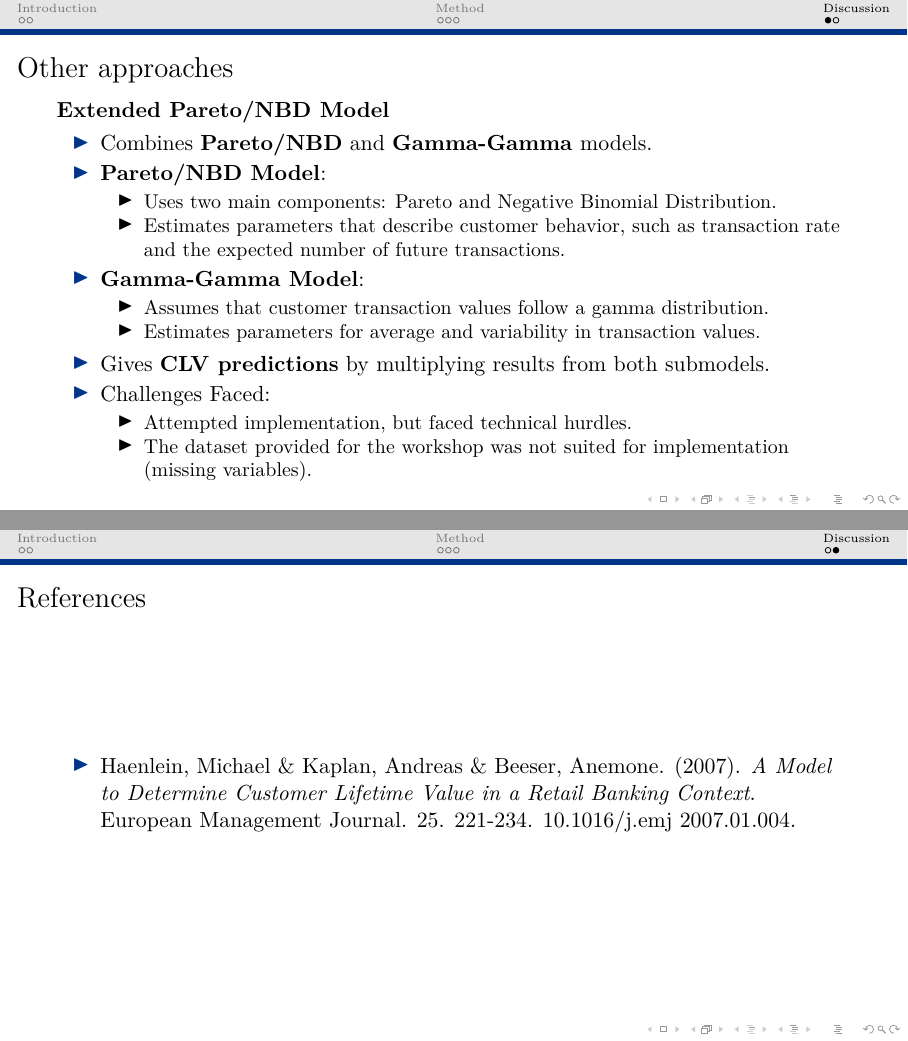
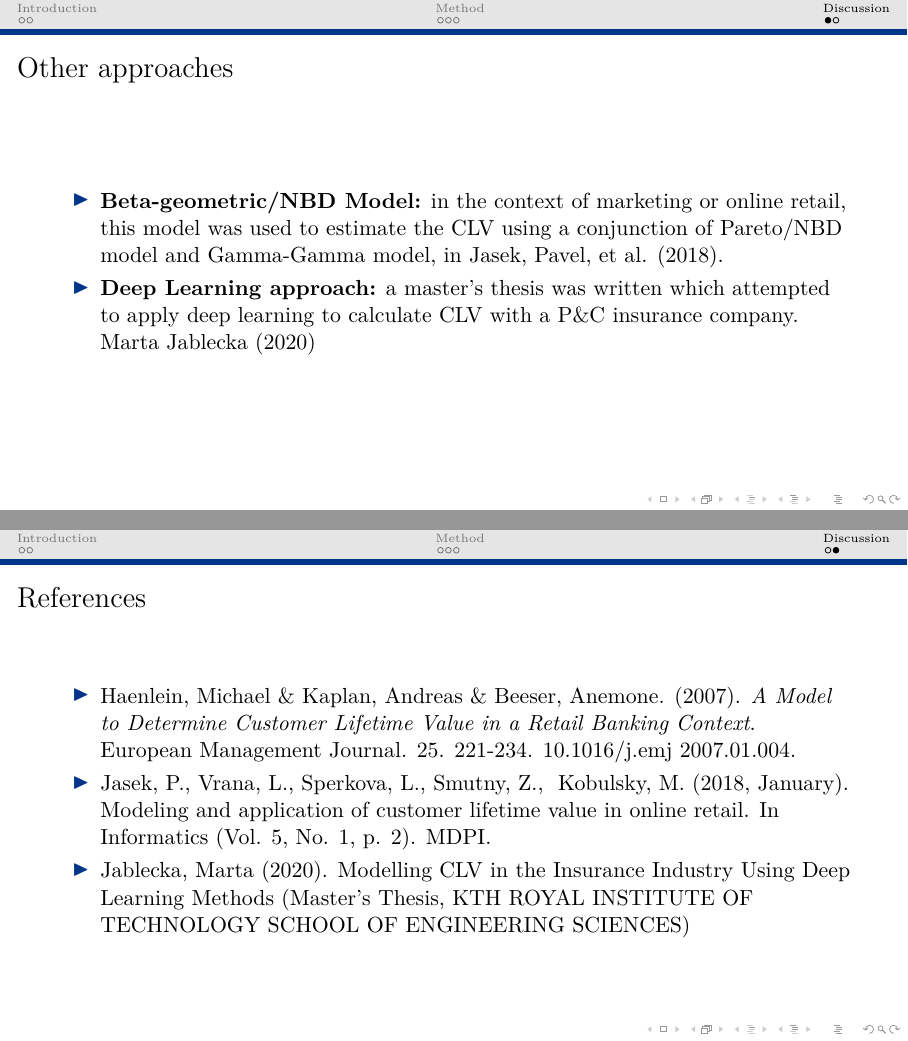
Before and after one commit to Udem-sessions-passees/Intact_Atelier_2023_08_21, LaTeX slides (Presentation/presentation_powerpoint.tex): pages 7 and 8 of 8, joined at a grey line. Compiled offline with pdfLaTeX.

Commit message:
Update presentation_powerpoint.tex

```diff
--- a/Presentation/presentation_powerpoint.tex
+++ b/Presentation/presentation_powerpoint.tex
@@ -173,30 +173,9 @@ We used a method from Haenlein et al. (2007) that involves 3 steps:
 \begin{frame}
 \frametitle{Other approaches}
 
-\textbf{Extended Pareto/NBD Model}
-
 \begin{itemize}
-  \item Combines \textbf{Pareto/NBD} and \textbf{Gamma-Gamma} models.
-
-  \item \textbf{Pareto/NBD Model}:
-  \begin{itemize}
-    \item Uses two main components: Pareto and Negative Binomial Distribution.
-    \item Estimates parameters that describe customer behavior, such as transaction rate and the expected number of future transactions.
-  \end{itemize}
-
-  \item \textbf{Gamma-Gamma Model}:
-  \begin{itemize}
-    \item Assumes that customer transaction values follow a gamma distribution.
-    \item Estimates parameters for average and variability in transaction values.
-  \end{itemize}
-
-  \item Gives \textbf{CLV predictions} by multiplying results from both submodels.
-
-  \item Challenges Faced:
-  \begin{itemize}
-    \item Attempted implementation, but faced technical hurdles.
-    \item The dataset provided for the workshop was not suited for implementation (missing variables).
-  \end{itemize}
+\item \textbf{Beta-geometric/NBD Model:} in the context of marketing or online retail, this model was used to estimate the CLV using a conjunction of Pareto/NBD model and Gamma-Gamma model, in Jasek, Pavel, et al. (2018).
+\item \textbf{Deep Learning approach:} a master's thesis was written which attempted to apply deep learning to calculate CLV with a P$\&$C insurance company. Marta Jablecka (2020)
 \end{itemize}
 
 \end{frame}
@@ -206,6 +185,9 @@ We used a method from Haenlein et al. (2007) that involves 3 steps:
 
 \begin{itemize}
 	\item Haenlein, Michael \& Kaplan, Andreas \& Beeser, Anemone. (2007). \textit{A Model to Determine Customer Lifetime Value in a Retail Banking Context}. European Management Journal. 25. 221-234. 10.1016/j.emj 2007.01.004.
+ 	\item Jasek, P., Vrana, L., Sperkova, L., Smutny, Z., & Kobulsky, M. (2018, January). Modeling and application of customer lifetime value in online retail. In Informatics (Vol. 5, No. 1, p. 2). MDPI.
+  	\item Jablecka, Marta (2020). Modelling CLV in the Insurance Industry Using Deep Learning Methods (Master's Thesis, KTH ROYAL INSTITUTE OF TECHNOLOGY
+SCHOOL OF ENGINEERING SCIENCES)
 \end{itemize}
 
 \end{frame}
```
